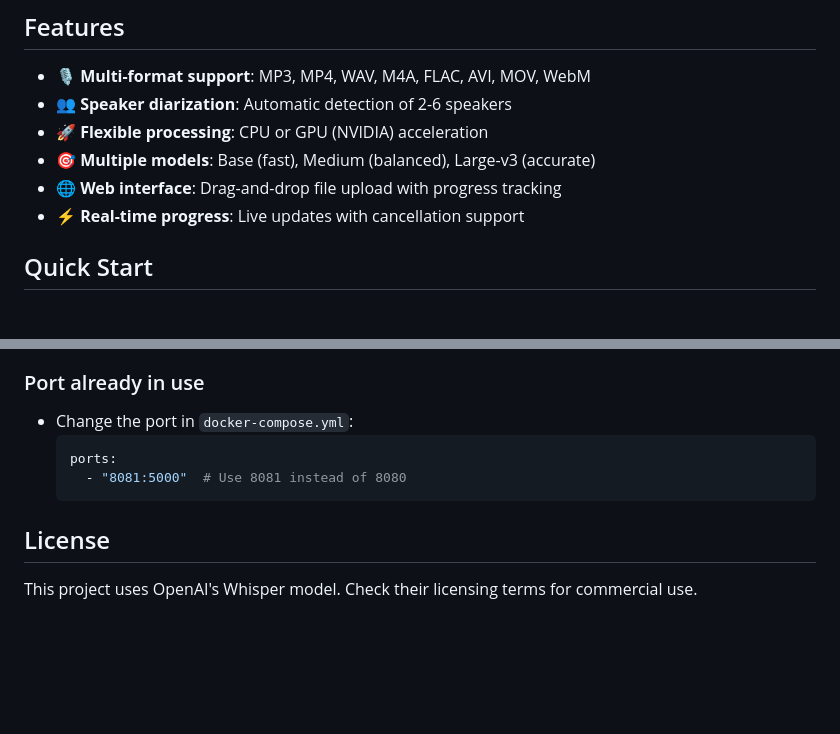
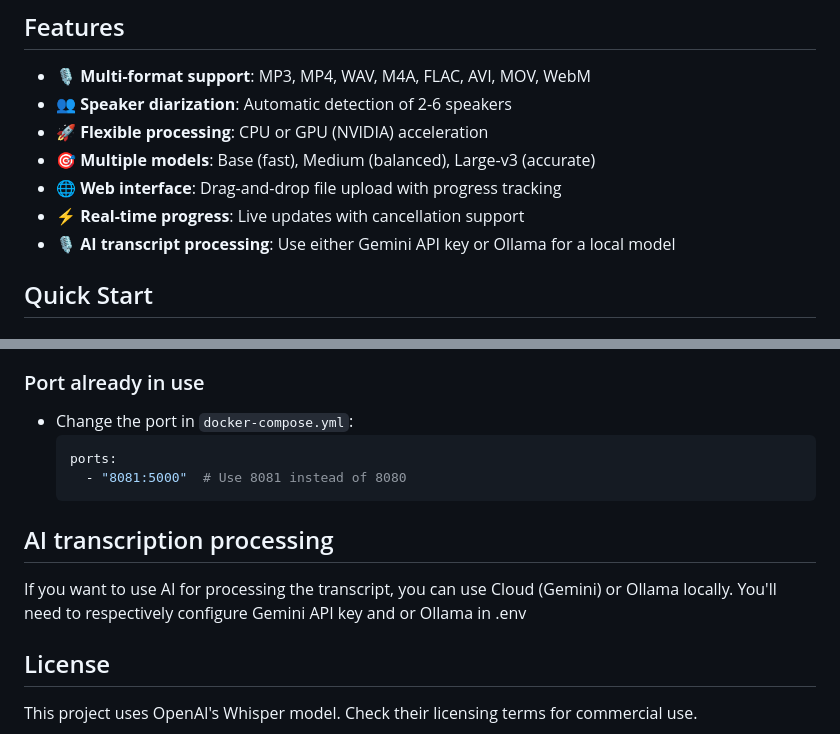
Before and after one commit to cphpm/transcription-service-windows, a Markdown page: README.md, 2 parts joined by grey strips. Rendered like a GitHub page; blank space fills up the shorter version.

````diff
--- a/README.md
+++ b/README.md
@@ -9,6 +9,7 @@ Flask-based transcription service using OpenAI's Whisper model with automatic sp
 - 🎯 **Multiple models**: Base (fast), Medium (balanced), Large-v3 (accurate)
 - 🌐 **Web interface**: Drag-and-drop file upload with progress tracking
 - ⚡ **Real-time progress**: Live updates with cancellation support
+- 🎙️ **AI transcript processing**: Use either Gemini API key or Ollama for a local model
 
 ## Quick Start
 
@@ -109,6 +110,9 @@ docker-compose -f docker-compose.gpu.yml down
     - "8081:5000"  # Use 8081 instead of 8080
   ```
 
+## AI transcription processing
+If you want to use AI for processing the transcript, you can use Cloud (Gemini) or Ollama locally. You'll need to respectively configure Gemini API key and or Ollama in .env
+
 ## License
 
 This project uses OpenAI's Whisper model. Check their licensing terms for commercial use.
````
